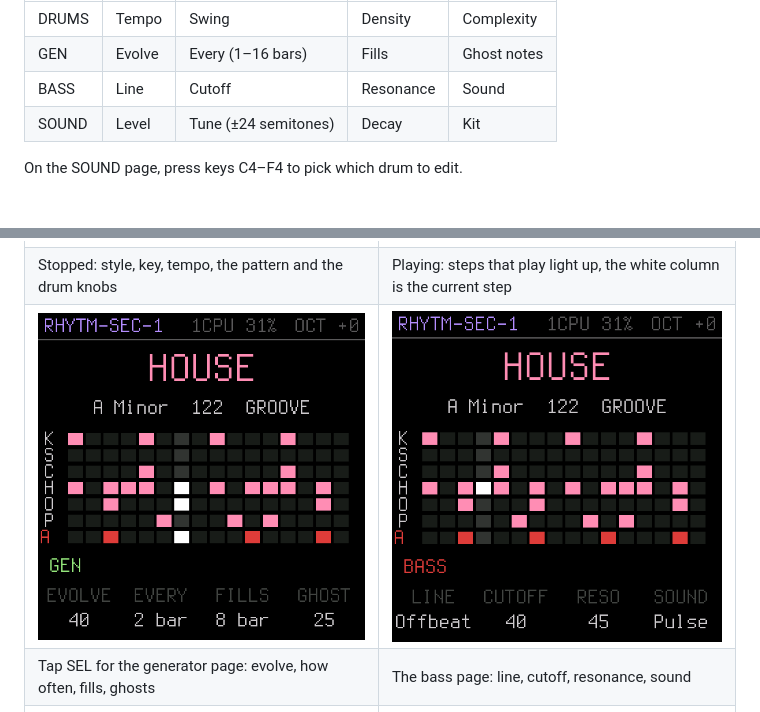
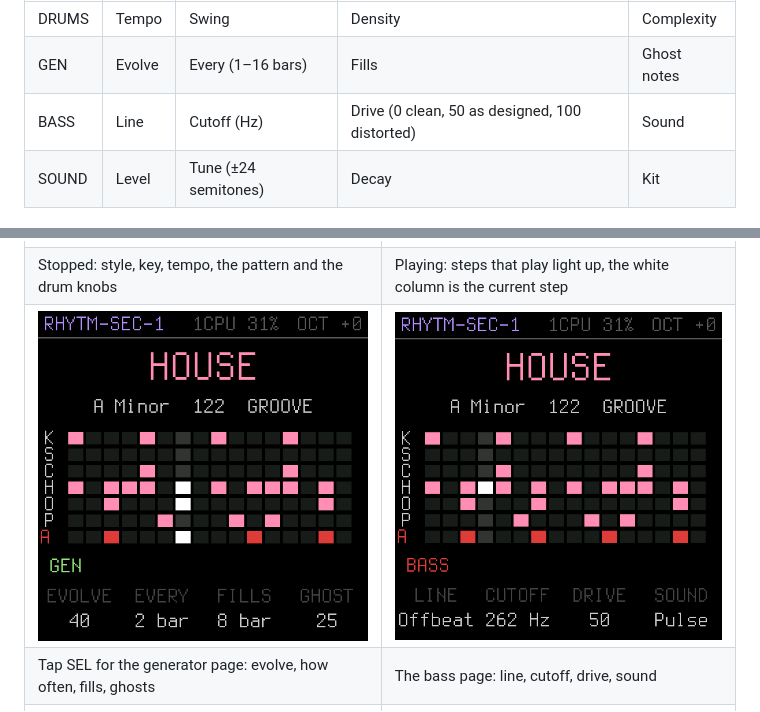
Before and after one commit to hamperj/rhytm-sec-1, a Markdown page: README.md, 2 parts joined by grey strips. GitHub-like rendering; pictures changed too: docs/screens/04-page-3.png; blank space fills up the shorter version.

```diff
--- a/README.md
+++ b/README.md
@@ -93,7 +93,7 @@ A quick overview. For the full detail, including every style, scale, bass line,
 |---|---|---|---|---|
 | DRUMS | Tempo | Swing | Density | Complexity |
 | GEN | Evolve | Every (1–16 bars) | Fills | Ghost notes |
-| BASS | Line | Cutoff | Resonance | Sound |
+| BASS | Line | Cutoff (Hz) | Drive (0 clean, 50 as designed, 100 distorted) | Sound |
 | SOUND | Level | Tune (±24 semitones) | Decay | Kit |
 
 On the SOUND page, press keys C4–F4 to pick which drum to edit.
@@ -114,7 +114,7 @@ Settings and the current pattern are saved after it has been stopped and left al
 | ![Stopped](docs/screens/01-stopped.png) | ![Playing](docs/screens/02-house-playing.png) |
 | Stopped: style, key, tempo, the pattern and the drum knobs | Playing: steps that play light up, the white column is the current step |
 | ![Generator page](docs/screens/03-page-2.png) | ![Bass page](docs/screens/04-page-3.png) |
-| Tap SEL for the generator page: evolve, how often, fills, ghosts | The bass page: line, cutoff, resonance, sound |
+| Tap SEL for the generator page: evolve, how often, fills, ghosts | The bass page: line, cutoff, drive, sound |
 | ![Sound page](docs/screens/05-sound-page.png) | ![New style](docs/screens/06-style-changed.png) |
 | The sound page: press a drum's key to pick it (here the snare) | A new style changes at once |
 | ![Break](docs/screens/07-break.png) | ![Filter](docs/screens/08-filter-fill.png) |
```
Also changed, not shown: 4 other files.
